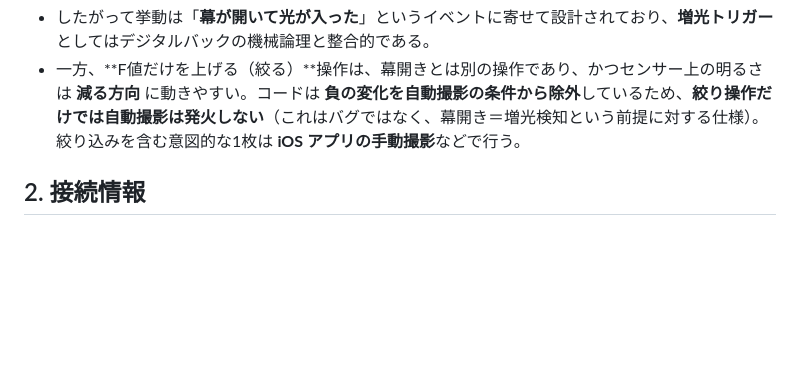
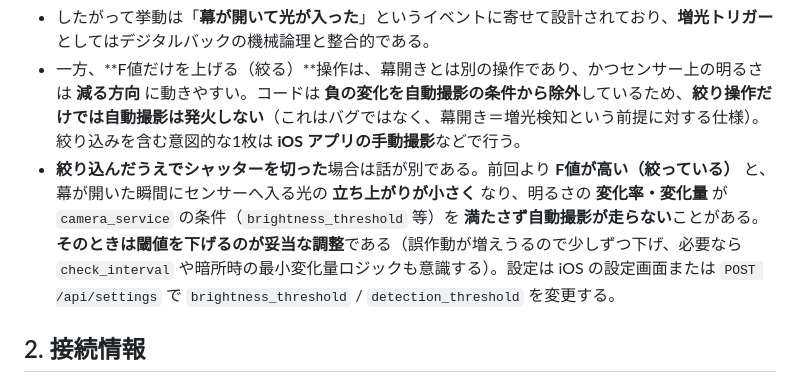
Before and after one commit to ichirooo6755/cam, a Markdown page: docs/operations/OPERATIONS.md, the part around the change. Rendered like a GitHub page; blank space fills up the shorter version.

Commit message:
docs(operations): 高F時は幕開きの増光が小さく閾値調整が有効と明記
Co-authored-by: Cursor <cursoragent@cursor.com>

```diff
--- a/docs/operations/OPERATIONS.md
+++ b/docs/operations/OPERATIONS.md
@@ -15,6 +15,7 @@ Raspberry Pi + カメラで光変化を検知して撮影し、iOS アプリか
 - `camera_service.py` の自動撮影は、この **明るさの上昇（正の変化）** を検知して撮影する。実装は `capture_request()` の連続取得で得た明るさを、**直前ループのスムージング済み値**（直近数フレーム相当の中央値）と比較している。**「前回撮影したときの明るさ」とは比較しない。**
 - したがって挙動は「**幕が開いて光が入った**」というイベントに寄せて設計されており、**増光トリガー**としてはデジタルバックの機械論理と整合的である。
 - 一方、**F値だけを上げる（絞る）**操作は、幕開きとは別の操作であり、かつセンサー上の明るさは **減る方向** に動きやすい。コードは **負の変化を自動撮影の条件から除外**しているため、**絞り操作だけでは自動撮影は発火しない**（これはバグではなく、幕開き＝増光検知という前提に対する仕様）。絞り込みを含む意図的な1枚は **iOS アプリの手動撮影**などで行う。
+- **絞り込んだうえでシャッターを切った**場合は話が別である。前回より **F値が高い（絞っている）** と、幕が開いた瞬間にセンサーへ入る光の **立ち上がりが小さく** なり、明るさの **変化率・変化量** が `camera_service` の条件（`brightness_threshold` 等）を **満たさず自動撮影が走らない**ことがある。**そのときは閾値を下げるのが妥当な調整**である（誤作動が増えうるので少しずつ下げ、必要なら `check_interval` や暗所時の最小変化量ロジックも意識する）。設定は iOS の設定画面または `POST /api/settings` で `brightness_threshold` / `detection_threshold` を変更する。
 
 ## 2. 接続情報
 
```
